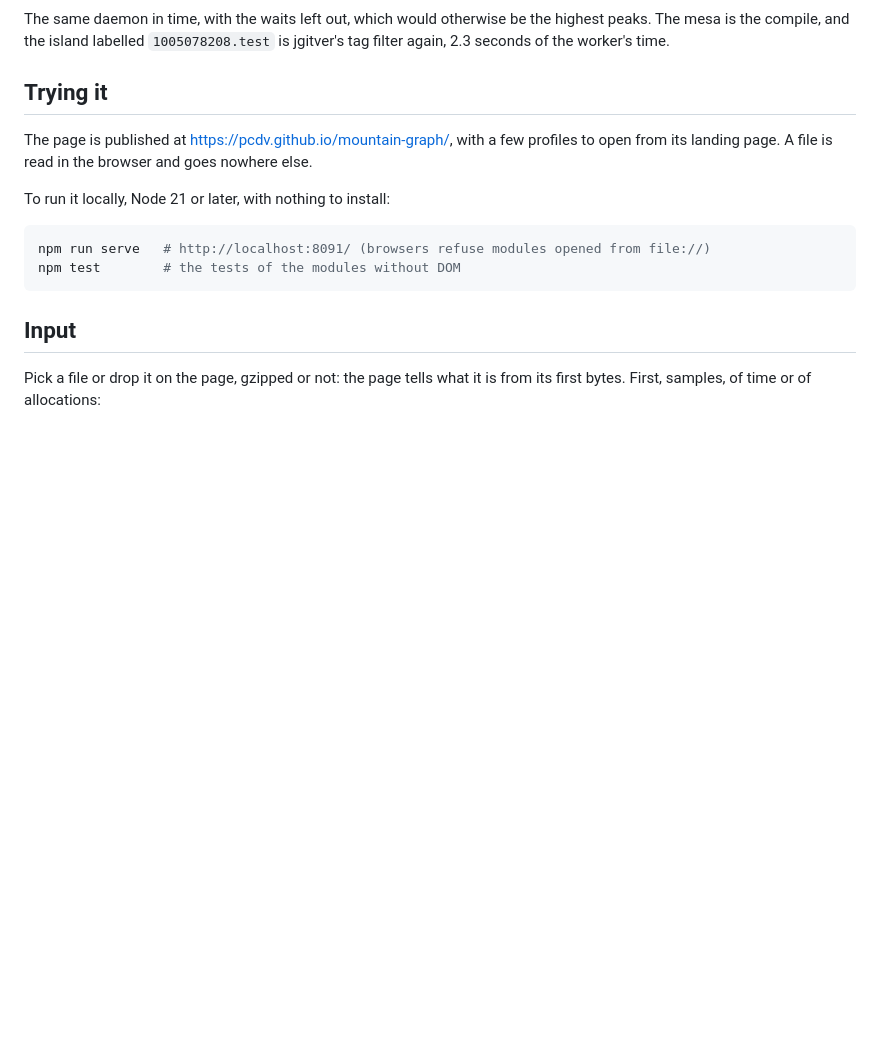
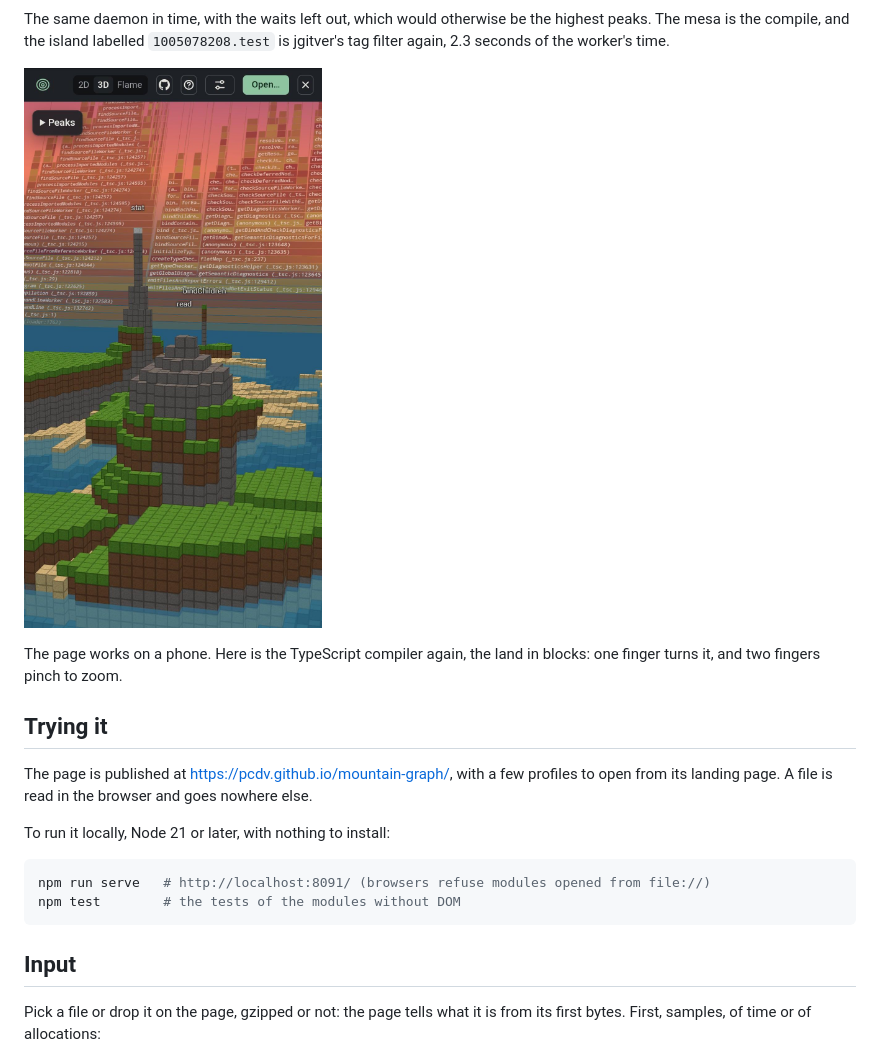
Before and after one commit to pcdv/mountain-graph, a Markdown page: README.md, the part around the change. Drawn GitHub-style; pictures changed too: docs/mobile-3d.jpg (added); blank space fills up the shorter version.

Commit message:
README: the page on a phone, the TypeScript compiler's profile as blocks, with a line on the touch gestures: one finger turns the land, two fingers pinch to zoom. The phone's status bar and the address bar, which showed a local address, are cropped out.

```diff
--- a/README.md
+++ b/README.md
@@ -42,6 +42,12 @@ and small islands around it](docs/gradle-wall-3d.png)
 The same daemon in time, with the waits left out, which would otherwise be the highest peaks. The
 mesa is the compile, and the island labelled `1005078208.test` is jgitver's tag filter again, 2.3
 seconds of the worker's time.
+
+<img src="docs/mobile-3d.jpg" width="320" alt="The page on a phone: the TypeScript compiler's profile in 3D, the
+land in blocks, the flame graph standing behind it">
+
+The page works on a phone. Here is the TypeScript compiler again, the land in blocks: one finger
+turns it, and two fingers pinch to zoom.
 
 ## Trying it
 
```
